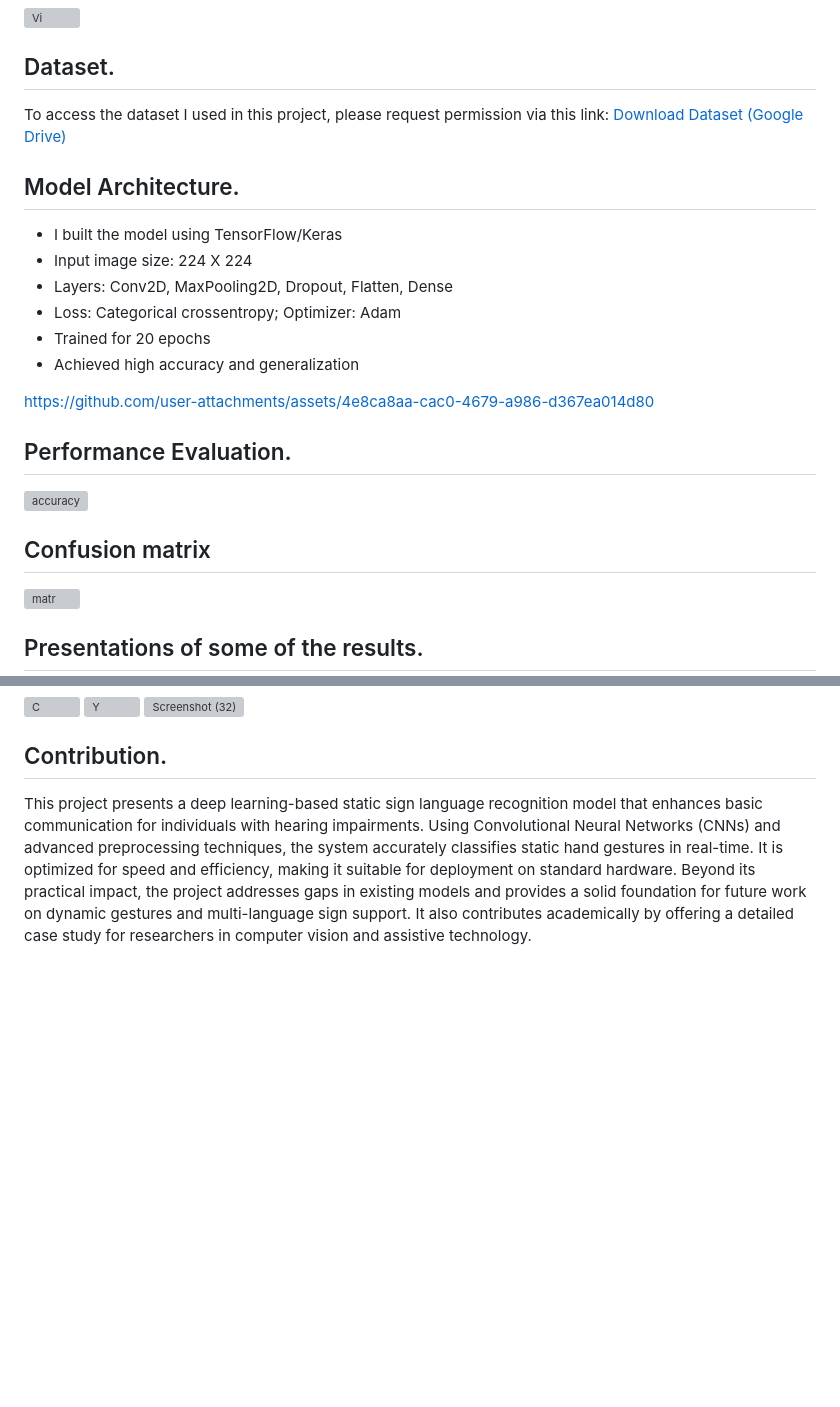
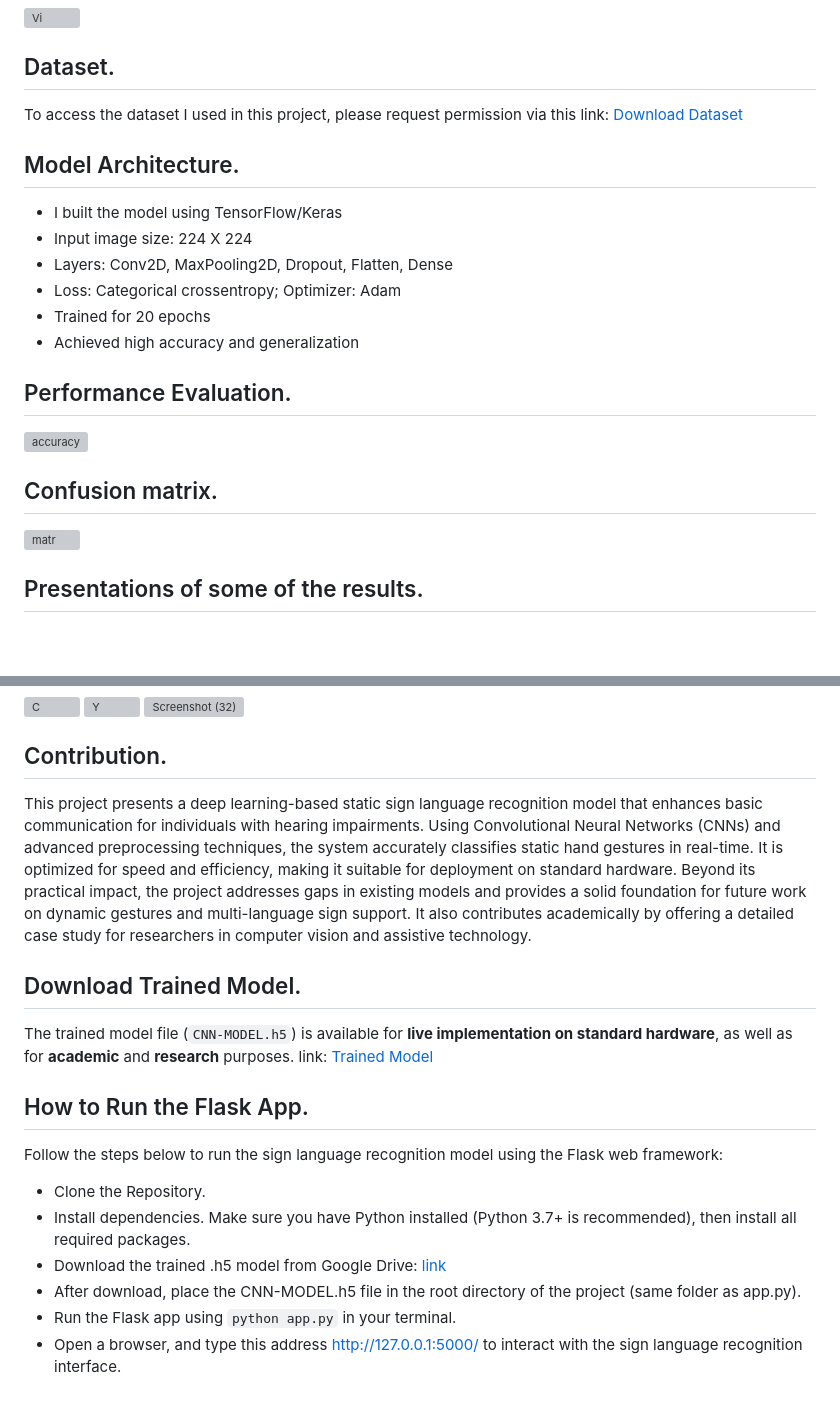
Before and after one commit to Oluwamuyiwa01/Development-of-a-Deep-Learning-Based-Static-Sign-Language-Recognition-Model, a Markdown page: README.md, 2 parts joined by grey strips. Rendered like a GitHub page; blank space fills up the shorter version; grey boxes are pictures that could not be loaded.

```diff
--- a/README.md
+++ b/README.md
@@ -15,7 +15,7 @@ This project presents a deep learning-based static sign language recognition mod
 
 ## Dataset.
 
-To access the dataset I used in this project, please request permission via this link: [Download Dataset (Google Drive)](https://drive.google.com/file/d/https://drive.google.com/file/d/1QdowjuEHzlpvslyBXKdpV0t51wWD0lee/view?usp=drive_link/view?usp=sharing)
+To access the dataset I used in this project, please request permission via this link: [Download Dataset](https://drive.google.com/file/d/https://drive.google.com/file/d/1QdowjuEHzlpvslyBXKdpV0t51wWD0lee/view?usp=drive_link/view?usp=sharing)
 
 ## Model Architecture.
 * I built the model using TensorFlow/Keras
@@ -25,12 +25,10 @@ To access the dataset I used in this project, please request permission via this
 * Trained for 20 epochs
 * Achieved high accuracy and generalization
 
-https://github.com/user-attachments/assets/4e8ca8aa-cac0-4679-a986-d367ea014d80
-
 ## Performance Evaluation.
 <img width="441" height="146" alt="accuracy" src="https://github.com/user-attachments/assets/12d3930b-4186-4f2c-ad0f-b5e1ef7a692e" />
 
-## Confusion matrix
+## Confusion matrix.
 <img width="550" height="437" alt="matr" src="https://github.com/user-attachments/assets/e855d9e5-1e44-4116-b207-63c7375b6c70" />
 
 ## Presentations of some of the results.
@@ -40,3 +38,16 @@ https://github.com/user-attachments/assets/4e8ca8aa-cac0-4679-a986-d367ea014d80
 
 ## Contribution.
 This project presents a deep learning-based static sign language recognition model that enhances basic communication for individuals with hearing impairments. Using Convolutional Neural Networks (CNNs) and advanced preprocessing techniques, the system accurately classifies static hand gestures in real-time. It is optimized for speed and efficiency, making it suitable for deployment on standard hardware. Beyond its practical impact, the project addresses gaps in existing models and provides a solid foundation for future work on dynamic gestures and multi-language sign support. It also contributes academically by offering a detailed case study for researchers in computer vision and assistive technology.
+
+## Download Trained Model.
+
+The trained model file (`CNN-MODEL.h5`) is available for **live implementation on standard hardware**, as well as for **academic** and **research** purposes. link: [Trained Model](https://drive.google.com/drive/folders/13ekzOaJyp7E-Y8Yf3DUWKcBTG5z05QMd?usp=drive_link)
+
+## How to Run the Flask App.
+Follow the steps below to run the sign language recognition model using the Flask web framework:
+- Clone the Repository.
+- Install dependencies. Make sure you have Python installed (Python 3.7+ is recommended), then install all required packages.
+- Download the trained .h5 model from Google Drive: [link](https://drive.google.com/drive/folders/13ekzOaJyp7E-Y8Yf3DUWKcBTG5z05QMd?usp=drive_link)
+- After download, place the CNN-MODEL.h5 file in the root directory of the project (same folder as app.py).
+- Run the Flask app using `python app.py` in your terminal.
+- Open a browser, and type this address http://127.0.0.1:5000/ to interact with the sign language recognition interface.
```
